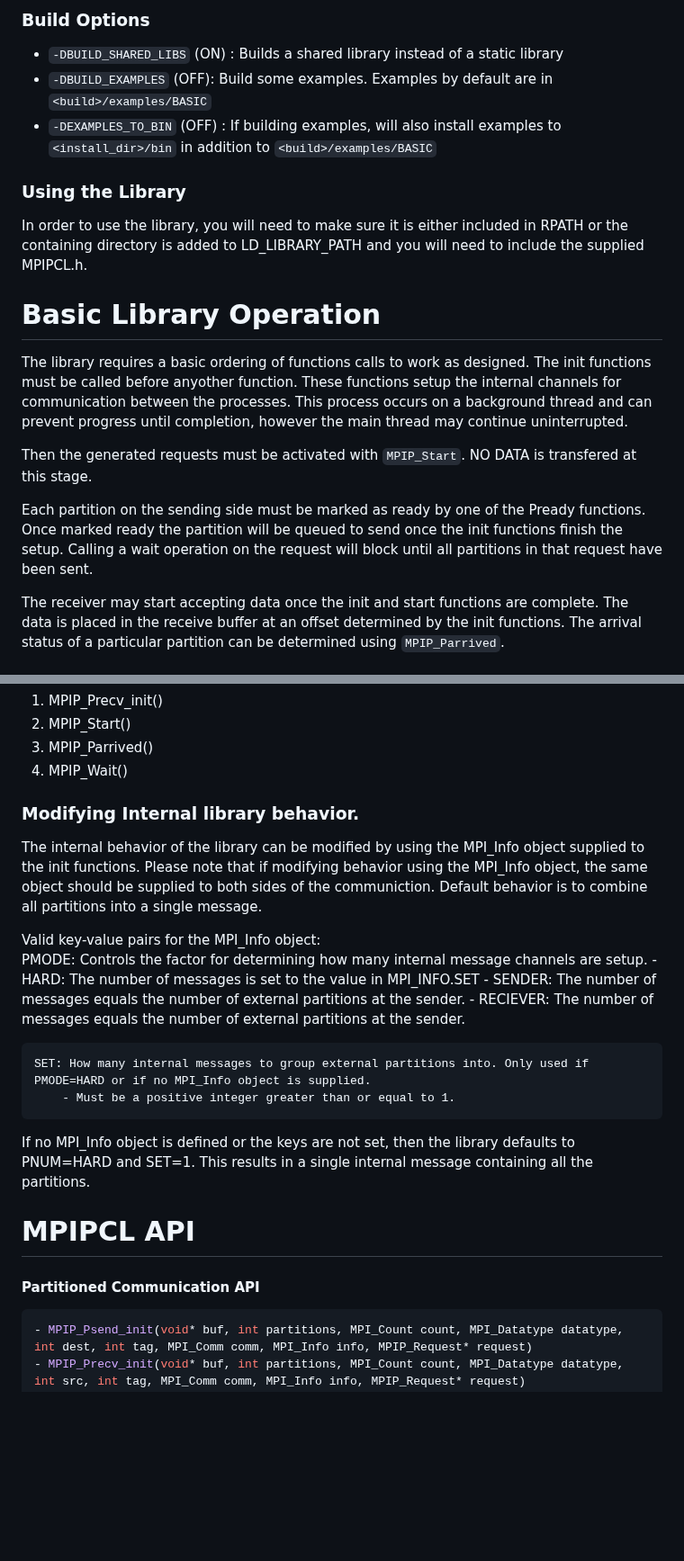
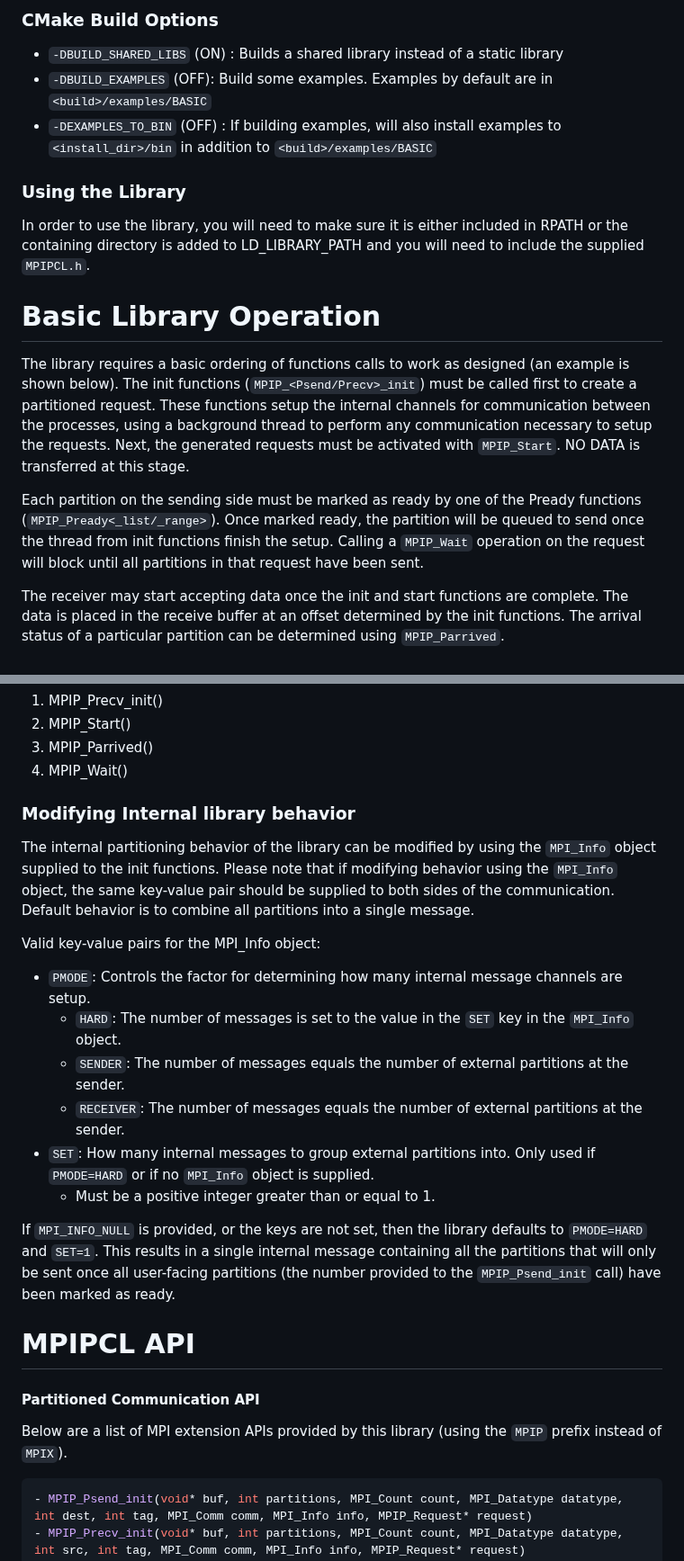
Before and after one commit to mpi-advance/MPIPCL, a Markdown page: README.md, 2 parts joined by grey strips. Shown at 90% size. Rendered like a GitHub page; blank space fills up the shorter version.

````diff
--- a/README.md
+++ b/README.md
@@ -20,19 +21,17 @@ make
 ```
 
-### Build Options
+### CMake Build Options
  - `-DBUILD_SHARED_LIBS` (ON) : Builds a shared library instead of a static library
  - `-DBUILD_EXAMPLES` (OFF): Build some examples. Examples by default are in `<build>/examples/BASIC`
  - `-DEXAMPLES_TO_BIN` (OFF) : If building examples, will also install examples to `<install_dir>/bin` in addition to `<build>/examples/BASIC`
 
 ### Using the Library
-In order to use the library, you will need to make sure it is either included in RPATH or the containing directory is added to LD_LIBRARY_PATH and you will need to include the supplied MPIPCL.h.
+In order to use the library, you will need to make sure it is either included in RPATH or the containing directory is added to LD_LIBRARY_PATH and you will need to include the supplied `MPIPCL.h`.
 
 # Basic Library Operation
-The library requires a basic ordering of functions calls to work as designed. The init functions must be called before anyother function. These functions setup the internal channels for communication between the processes. This process occurs on a background thread and can prevent progress until completion, however the main thread may continue uninterrupted.
+The library requires a basic ordering of functions calls to work as designed (an example is shown below). The init functions (`MPIP_<Psend/Precv>_init`) must be called first to create a partitioned request. These functions setup the internal channels for communication between the processes, using a background thread to perform any communication necessary to setup the requests. Next, the generated requests must be activated with `MPIP_Start`. NO DATA is transferred at this stage.
 
-Then the generated requests must be activated with `MPIP_Start`. NO DATA is transfered at this stage.
-
-Each partition on the sending side must be marked as ready by one of the Pready functions. Once marked ready the partition will be queued to send once the init functions finish the setup. Calling a wait operation on the request will block until all partitions in that request have been sent.
+Each partition on the sending side must be marked as ready by one of the Pready functions (`MPIP_Pready<_list/_range>`). Once marked ready, the partition will be queued to send once the thread from init functions finish the setup. Calling a `MPIP_Wait` operation on the request will block until all partitions in that request have been sent.
 
 The receiver may start accepting data once the init and start functions are complete. The data is placed in the receive buffer at an offset determined by the init functions. The arrival status of a particular partition can be determined using `MPIP_Parrived`.
 
@@ -48,23 +47,23 @@ The receiver may start accepting data once the init and start functions are comp
 3. MPIP_Parrived()
 4. MPIP_Wait()
 
-### Modifying Internal library behavior.
-The internal behavior of the library can be modified by using the MPI_Info object supplied to the init functions. Please note that if modifying behavior using the MPI_Info object, the same object should be supplied to both sides of the communiction. Default behavior is to combine all partitions into a single message.
+### Modifying Internal library behavior
+The internal partitioning behavior of the library can be modified by using the `MPI_Info` object supplied to the init functions. Please note that if modifying behavior using the `MPI_Info` object, the same key-value pair should be supplied to both sides of the communication. Default behavior is to combine all partitions into a single message.
 
 Valid key-value pairs for the MPI_Info object:
-	PMODE: Controls the factor for determining how many internal message channels are setup.
-		- HARD: The number of messages is set to the value in MPI_INFO.SET
-		- SENDER: The number of messages equals the number of external partitions at the sender.
-		- RECIEVER: The number of messages equals the number of external partitions at the sender.
+- `PMODE`: Controls the factor for determining how many internal message channels are setup.
+    - `HARD`: The number of messages is set to the value in the `SET` key in the `MPI_Info` object.
+    - `SENDER`: The number of messages equals the number of external partitions at the sender.
+    - `RECEIVER`: The number of messages equals the number of external partitions at the sender.
+- `SET`: How many internal messages to group external partitions into. Only used if `PMODE=HARD` or if no `MPI_Info` object is supplied.
+    - Must be a positive integer greater than or equal to 1.
 
-	SET: How many internal messages to group external partitions into. Only used if PMODE=HARD or if no MPI_Info object is supplied.
-		- Must be a positive integer greater than or equal to 1.
-
-If no MPI_Info object is defined or the keys are not set, then the library defaults to PNUM=HARD and SET=1. This results in a single internal message containing all the partitions.
+If `MPI_INFO_NULL` is provided, or the keys are not set, then the library defaults to `PMODE=HARD` and `SET=1`. This results in a single internal message containing all the partitions that will only be sent once all user-facing partitions (the number provided to the `MPIP_Psend_init` call) have been marked as ready.
 
 # MPIPCL API
 
 #### Partitioned Communication API
+Below are a list of MPI extension APIs provided by this library (using the `MPIP` prefix instead of `MPIX`).
 ```c
 - MPIP_Psend_init(void* buf, int partitions, MPI_Count count, MPI_Datatype datatype, int dest, int tag, MPI_Comm comm, MPI_Info info, MPIP_Request* request)
 - MPIP_Precv_init(void* buf, int partitions, MPI_Count count, MPI_Datatype datatype, int src, int tag, MPI_Comm comm, MPI_Info info, MPIP_Request* request)
````
Also changed, not shown: other parts of README.md (+88 -88 lines).
